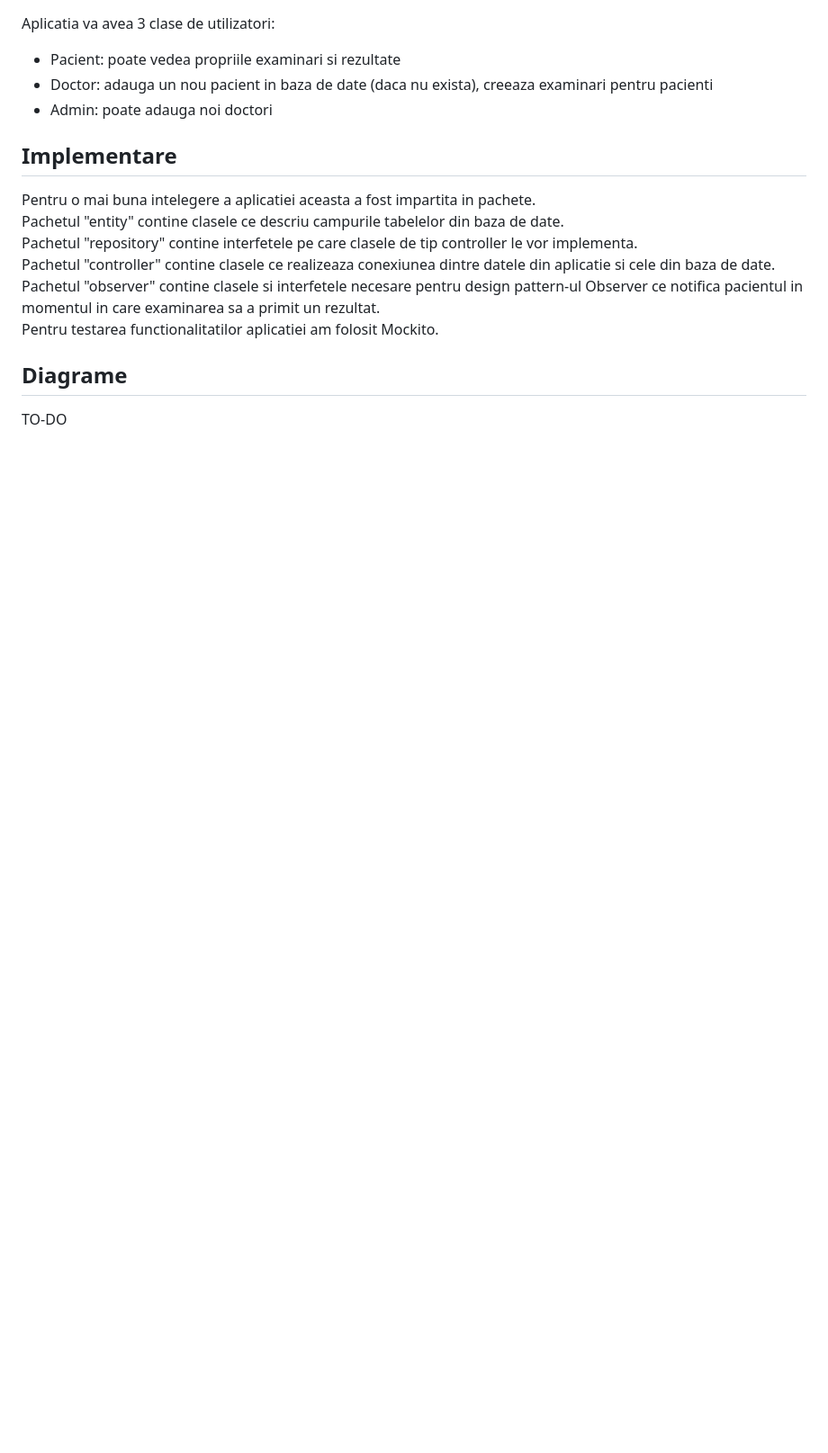
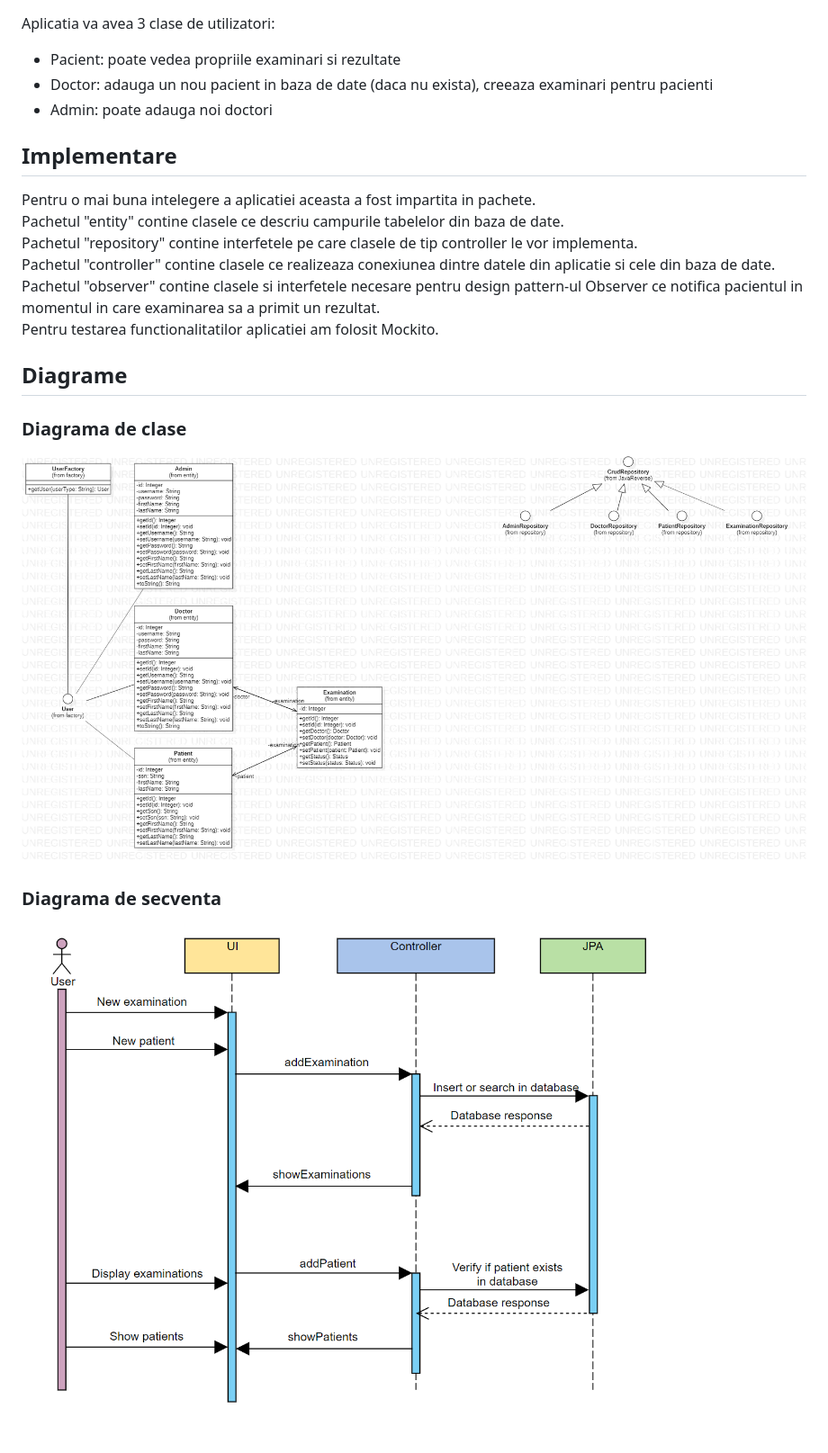
Before and after one commit to alinpravariu/patient-management, a Markdown page: README.md, the part around the change. Shown at 90% size. Rendered like a GitHub page; pictures changed too: Class diagram.png (added), Sequence diagram.png (added); blank space fills up the shorter version.

Commit message:
Added diagrams.

```diff
--- a/README.md
+++ b/README.md
@@ -18,4 +18,7 @@ Pachetul "observer" contine clasele si interfetele necesare pentru design patter
 pacientul in momentul in care examinarea sa a primit un rezultat.
 Pentru testarea functionalitatilor aplicatiei am folosit Mockito.
 ## Diagrame
-TO-DO
+### Diagrama de clase
+![image](Class%20diagram.png)
+### Diagrama de secventa
+![image](Sequence%20diagram.png)
```
Also changed, not shown: 4 other files.
